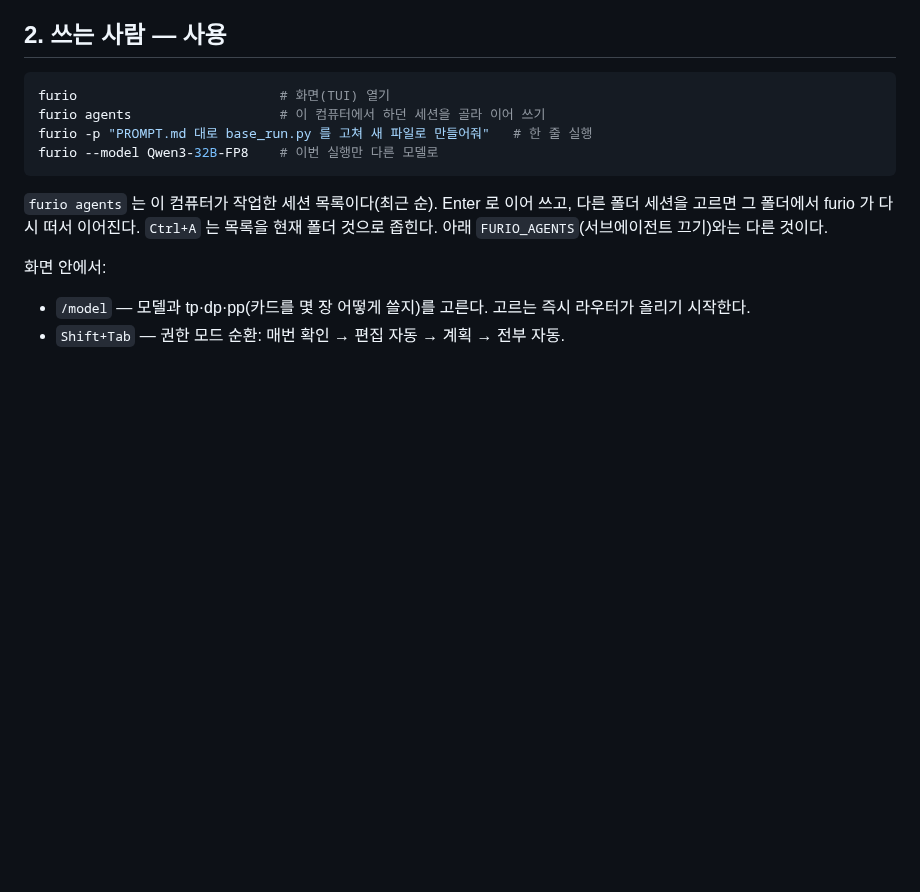
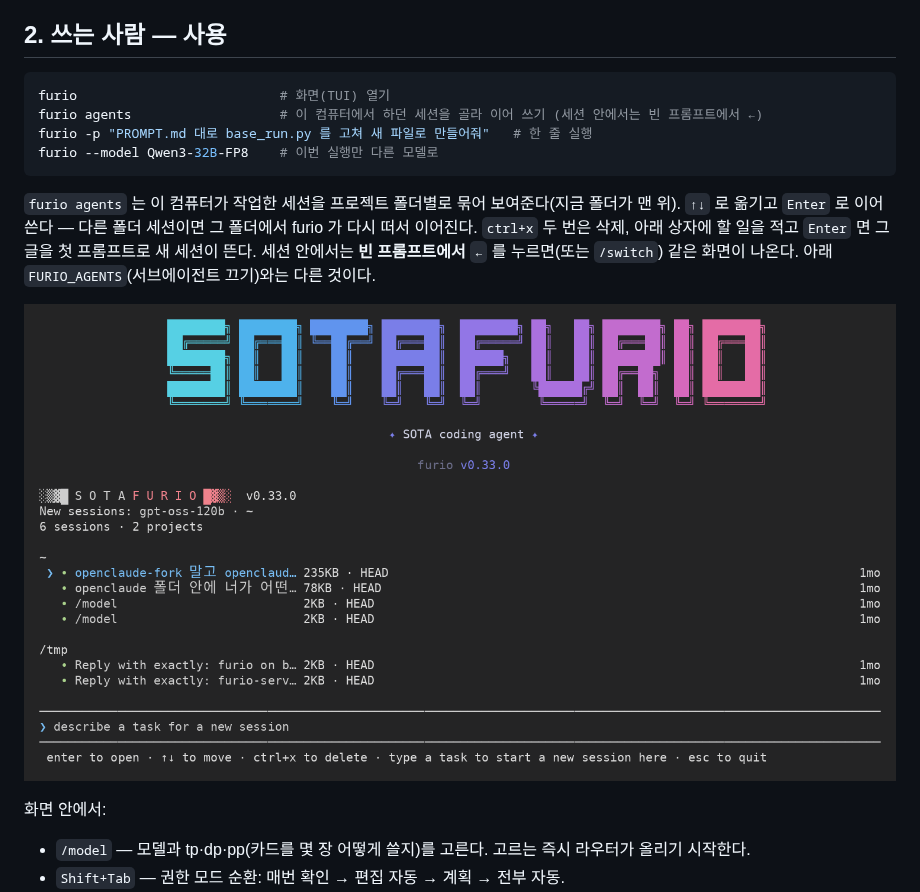
Before and after one commit to SOTA-PNU/furio-openclaude, a Markdown page: README.md, the part around the change. Drawn GitHub-style; pictures changed too: furio-agents.png (added); blank space fills up the shorter version.

````diff
--- a/README.md
+++ b/README.md
@@ -56,14 +56,18 @@ powershell -ExecutionPolicy Bypass -File client\install.ps1
 
 ```bash
 furio                          # 화면(TUI) 열기
-furio agents                   # 이 컴퓨터에서 하던 세션을 골라 이어 쓰기
+furio agents                   # 이 컴퓨터에서 하던 세션을 골라 이어 쓰기 (세션 안에서는 빈 프롬프트에서 ←)
 furio -p "PROMPT.md 대로 base_run.py 를 고쳐 새 파일로 만들어줘"   # 한 줄 실행
 furio --model Qwen3-32B-FP8    # 이번 실행만 다른 모델로
 ```
 
-`furio agents` 는 이 컴퓨터가 작업한 세션 목록이다(최근 순). Enter 로 이어 쓰고, 다른
-폴더 세션을 고르면 그 폴더에서 furio 가 다시 떠서 이어진다. `Ctrl+A` 는 목록을 현재 폴더
-것으로 좁힌다. 아래 `FURIO_AGENTS`(서브에이전트 끄기)와는 다른 것이다.
+`furio agents` 는 이 컴퓨터가 작업한 세션을 프로젝트 폴더별로 묶어 보여준다(지금 폴더가 맨 위).
+`↑↓` 로 옮기고 `Enter` 로 이어 쓴다 — 다른 폴더 세션이면 그 폴더에서 furio 가 다시 떠서 이어진다.
+`ctrl+x` 두 번은 삭제, 아래 상자에 할 일을 적고 `Enter` 면 그 글을 첫 프롬프트로 새 세션이 뜬다.
+세션 안에서는 **빈 프롬프트에서 `←`** 를 누르면(또는 `/switch`) 같은 화면이 나온다.
+아래 `FURIO_AGENTS`(서브에이전트 끄기)와는 다른 것이다.
+
+![furio agents 화면](furio-agents.png)
 
 화면 안에서:
 
````
Also changed, not shown: openclaude-npu/README.md (+6 -4 lines), 1 other file.
